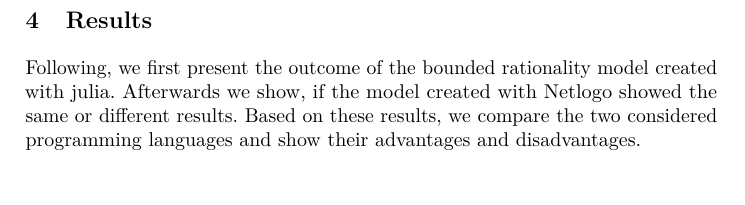
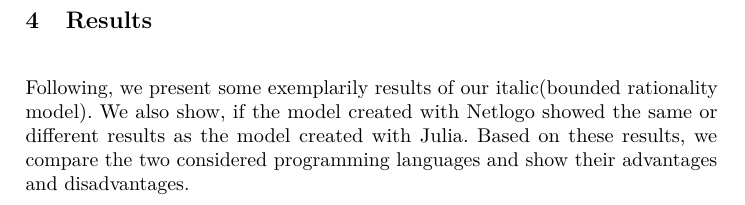
Before and after one commit to lauraburbach/HCII2021, an R Markdown document (paper/HCII2020Laura3.Rmd): part of page 5 of 7, cut so that both start at the same text, the shorter picture padded with empty space. Rendered offline with R 4.5, knitr and Pandoc, then LaTeX, with nearby package versions; some code elsewhere in the file could not run offline.

Commit message:
updated results

```diff
--- a/paper/HCII2020Laura3.Rmd
+++ b/paper/HCII2020Laura3.Rmd
@@ -123,4 +123,4 @@ To find out whether both programming languages are euqually suitable to simulate
 
 <!--- Ca. 4 bis 5 Seiten --->
 # Results
-Following, we first present the outcome of the bounded rationality model created with julia. Afterwards we show, if the model created with Netlogo showed the same or different results. Based on these results, we compare the two considered programming languages and show their advantages and disadvantages.
+Following, we present some exemplarily results of our italic(bounded rationality model). We also show, if the model created with Netlogo showed the same or different results as the model created with Julia. Based on these results, we compare the two considered programming languages and show their advantages and disadvantages.
```
Also changed, not shown: paper/HCII2020Laura3.Rmd (3 more changed lines).
